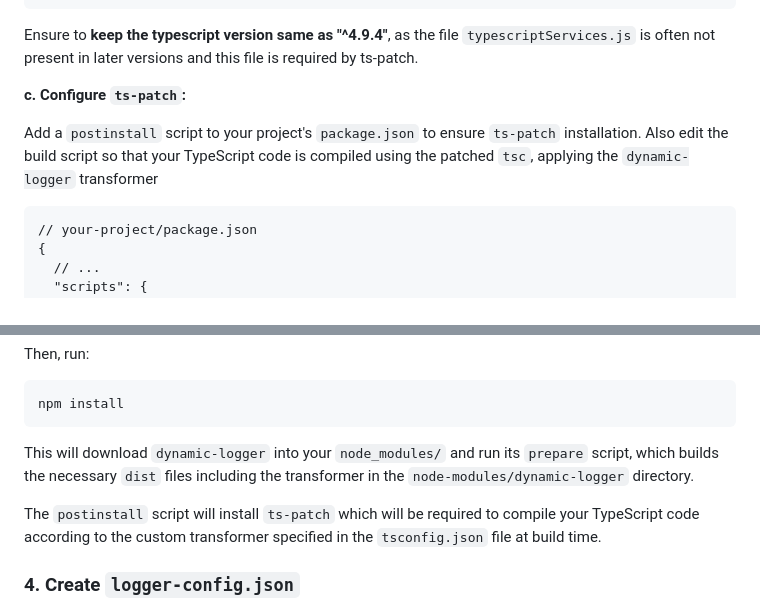
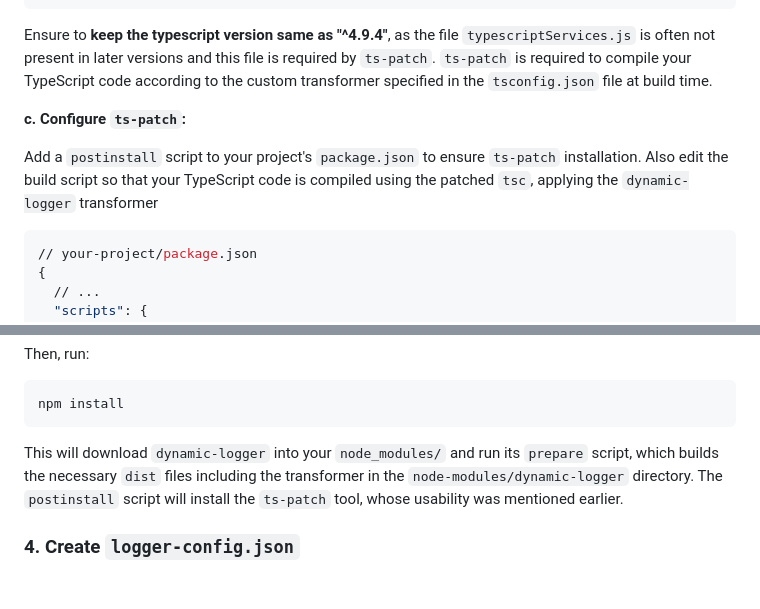
Before and after one commit to syntax-error7/DynamicLogger-with-Typescript-Transformer, a Markdown page: README.md, 2 parts joined by grey strips. GitHub-like rendering; blank space fills up the shorter version.

Commit message:
Update README.md: updating install instructions

````diff
--- a/README.md
+++ b/README.md
@@ -97,14 +97,14 @@ Follow these steps to integrate `dynamic-logger` into your TypeScript applicatio
    ```
 
 
-   Ensure to **keep the typescript version same as "^4.9.4"**, as the file `typescriptServices.js` is often not present in later versions and this file is required by ts-patch.
+   Ensure to **keep the typescript version same as "^4.9.4"**, as the file `typescriptServices.js` is often not present in later versions and this file is required by `ts-patch`. `ts-patch` is required to compile your TypeScript code according to the custom transformer specified in the `tsconfig.json` file at build time.
 
 
 **c. Configure `ts-patch`:**
 
    Add a `postinstall` script to your project's `package.json` to ensure `ts-patch` installation. Also edit the build script so that your TypeScript code is compiled using the patched `tsc`, applying the `dynamic-logger` transformer
 
-   ```
+   ```bash
    // your-project/package.json
    {
      // ...
@@ -121,9 +121,7 @@ Follow these steps to integrate `dynamic-logger` into your TypeScript applicatio
    ```bash
    npm install
    ```
-   This will download `dynamic-logger` into your `node_modules/` and run its `prepare` script, which builds the necessary `dist` files including the transformer in the `node-modules/dynamic-logger` directory.
-
-   The `postinstall` script will install `ts-patch` which will be required to compile your TypeScript code according to the custom transformer specified in the `tsconfig.json` file at build time.
+   This will download `dynamic-logger` into your `node_modules/` and run its `prepare` script, which builds the necessary `dist` files including the transformer in the `node-modules/dynamic-logger` directory. The `postinstall` script will install the `ts-patch` tool, whose usability was mentioned earlier.
 
 ### 4. Create `logger-config.json`
 
````
